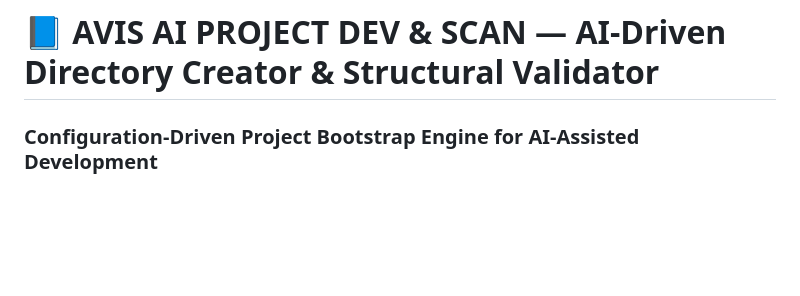
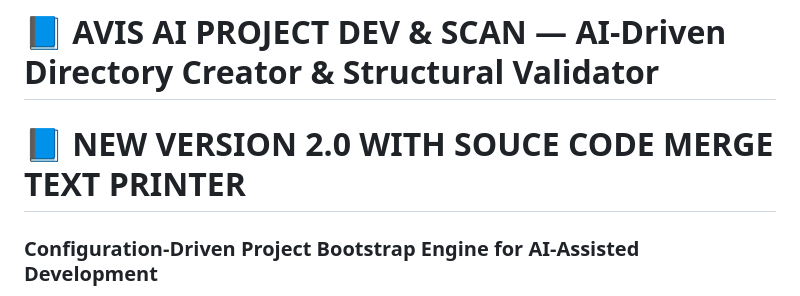
Before and after one commit to mercwar/AVIS-AI-INI-DIR-MK-SCAN, a Markdown page: README.md, the part around the change. Rendered like a GitHub page; blank space fills up the shorter version.

```diff
--- a/README.md
+++ b/README.md
@@ -1,6 +1,6 @@
 
 # 📘 **AVIS AI PROJECT DEV & SCAN — AI‑Driven Directory Creator & Structural Validator**
-
+# 📘 **NEW VERSION 2.0 WITH SOUCE CODE MERGE TEXT PRINTER**
 ### **Configuration‑Driven Project Bootstrap Engine for AI‑Assisted Development**
 **Author:** CVBGOD (MERCWAR FFF)
 **Edition:** GitHub Publication Release
```
